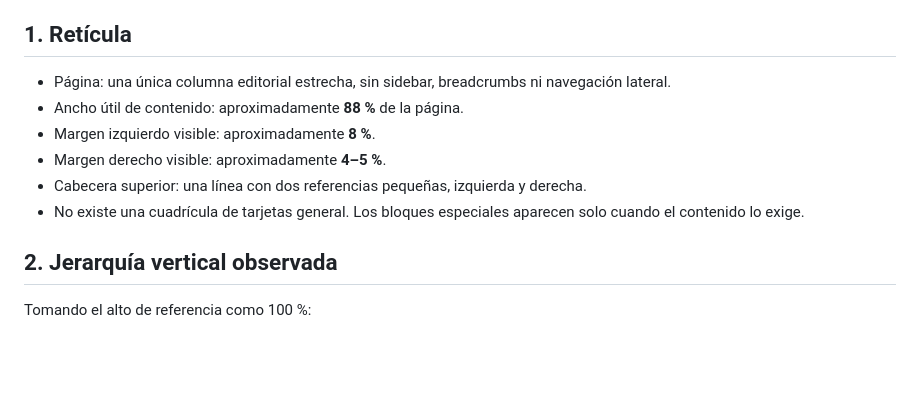
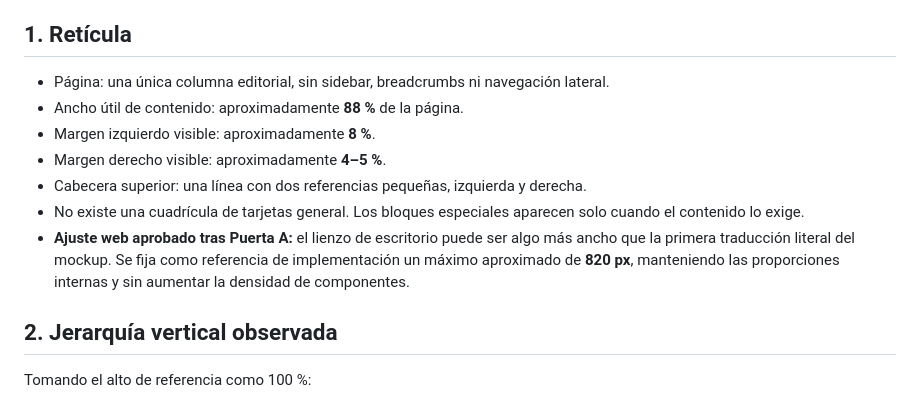
Before and after one commit to juanluck/fundamentos-informatica, a Markdown page: design/MOCKUP_SPEC_1_2.md, the part around the change. GitHub-like rendering; blank space fills up the shorter version.

Commit message:
Record approved wider canvas adjustment

```diff
--- a/design/MOCKUP_SPEC_1_2.md
+++ b/design/MOCKUP_SPEC_1_2.md
@@ -10,12 +10,13 @@ La referencia recortada mide aproximadamente **436 × 1199 px**. Las medidas sig
 
 ## 1. Retícula
 
-- Página: una única columna editorial estrecha, sin sidebar, breadcrumbs ni navegación lateral.
+- Página: una única columna editorial, sin sidebar, breadcrumbs ni navegación lateral.
 - Ancho útil de contenido: aproximadamente **88 %** de la página.
 - Margen izquierdo visible: aproximadamente **8 %**.
 - Margen derecho visible: aproximadamente **4–5 %**.
 - Cabecera superior: una línea con dos referencias pequeñas, izquierda y derecha.
 - No existe una cuadrícula de tarjetas general. Los bloques especiales aparecen solo cuando el contenido lo exige.
+- **Ajuste web aprobado tras Puerta A:** el lienzo de escritorio puede ser algo más ancho que la primera traducción literal del mockup. Se fija como referencia de implementación un máximo aproximado de **820 px**, manteniendo las proporciones internas y sin aumentar la densidad de componentes.
 
 ## 2. Jerarquía vertical observada
 
```
